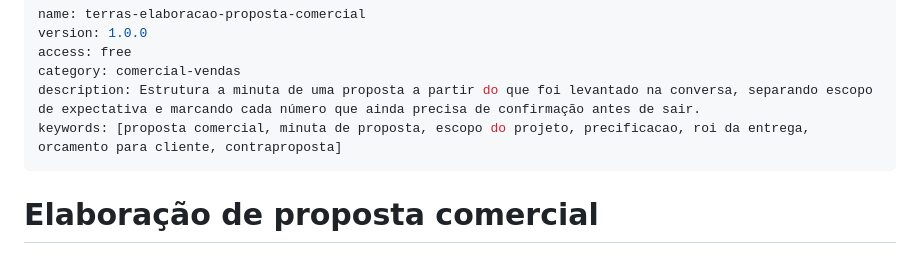
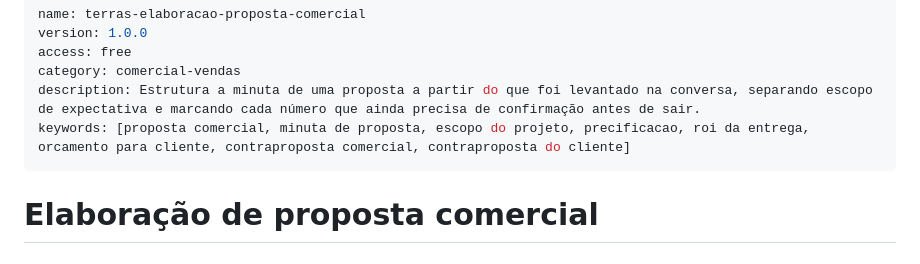
Before and after one commit to Terras-IA/skills, a Markdown page: skills/terras-elaboracao-proposta-comercial/SKILL.md, the part around the change. Drawn GitHub-style.

```diff
--- a/skills/terras-elaboracao-proposta-comercial/SKILL.md
+++ b/skills/terras-elaboracao-proposta-comercial/SKILL.md
@@ -4,7 +4,7 @@ version: 1.0.0
 access: free
 category: comercial-vendas
 description: Estrutura a minuta de uma proposta a partir do que foi levantado na conversa, separando escopo de expectativa e marcando cada número que ainda precisa de confirmação antes de sair.
-keywords: [proposta comercial, minuta de proposta, escopo do projeto, precificacao, roi da entrega, orcamento para cliente, contraproposta]
+keywords: [proposta comercial, minuta de proposta, escopo do projeto, precificacao, roi da entrega, orcamento para cliente, contraproposta comercial, contraproposta do cliente]
 ---
 
 # Elaboração de proposta comercial
```
Also changed, not shown: skills/terras-adr/SKILL.md (+1 -1 lines), skills/terras-gestao-de-ferias-e-escalas/SKILL.md (+1 -1 lines).
